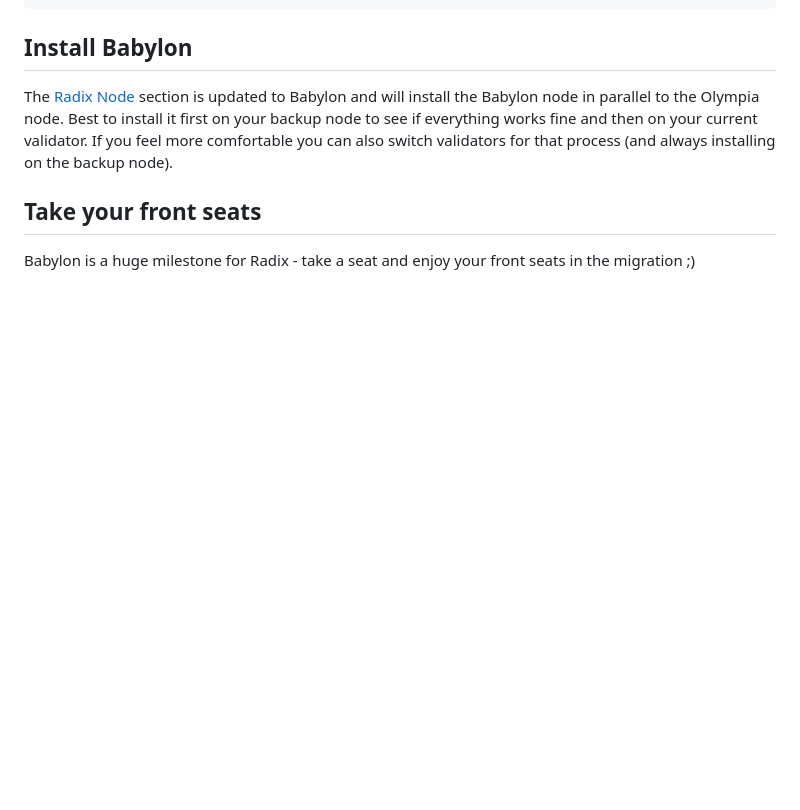
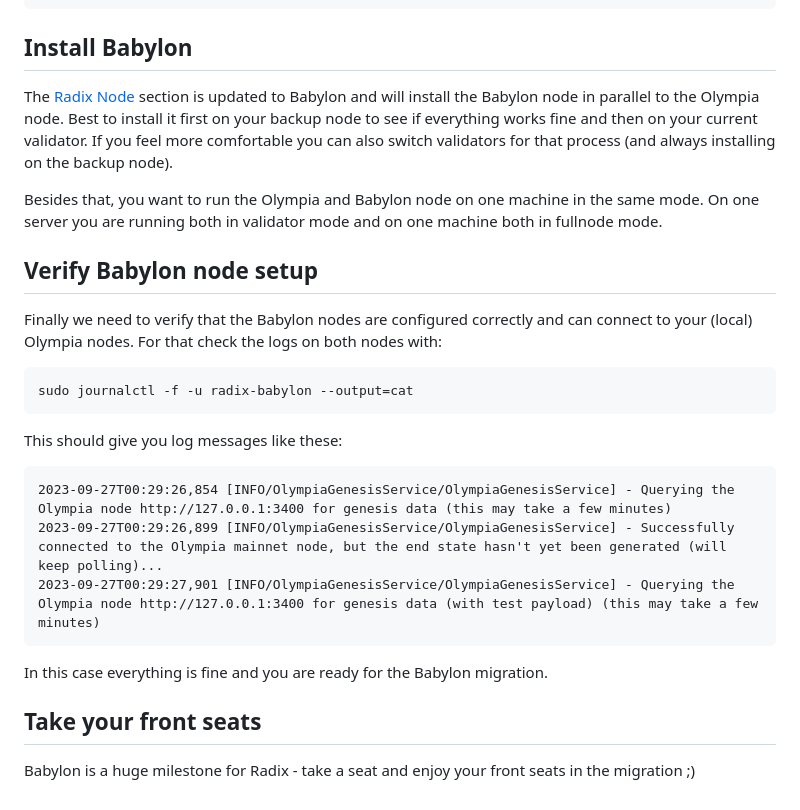
Before and after one commit to fpieper/fpstaking, a Markdown page: docs/validator_guide.md, the part around the change. GitHub-like rendering; blank space fills up the shorter version.

Commit message:
Add instructions how to verify your babylon setup

````diff
--- a/docs/validator_guide.md
+++ b/docs/validator_guide.md
@@ -716,5 +716,23 @@ The [Radix Node](#radix-node) section is updated to Babylon and will install the
 Best to install it first on your backup node to see if everything works fine and then on your current validator.
 If you feel more comfortable you can also switch validators for that process (and always installing on the backup node).
 
+Besides that, you want to run the Olympia and Babylon node on one machine in the same mode. On one server you are running both in validator mode and on one machine both in fullnode mode.
+
+## Verify Babylon node setup
+Finally we need to verify that the Babylon nodes are configured correctly and can connect to your (local) Olympia nodes.
+For that check the logs on both nodes with:
+```
+sudo journalctl -f -u radix-babylon --output=cat
+```
+
+This should give you log messages like these:
+```
+2023-09-27T00:29:26,854 [INFO/OlympiaGenesisService/OlympiaGenesisService] - Querying the Olympia node http://127.0.0.1:3400 for genesis data (this may take a few minutes)
+2023-09-27T00:29:26,899 [INFO/OlympiaGenesisService/OlympiaGenesisService] - Successfully connected to the Olympia mainnet node, but the end state hasn't yet been generated (will keep polling)...
+2023-09-27T00:29:27,901 [INFO/OlympiaGenesisService/OlympiaGenesisService] - Querying the Olympia node http://127.0.0.1:3400 for genesis data (with test payload) (this may take a few minutes)
+```
+
+In this case everything is fine and you are ready for the Babylon migration.
+
 ## Take your front seats
 Babylon is a huge milestone for Radix - take a seat and enjoy your front seats in the migration ;)
````
